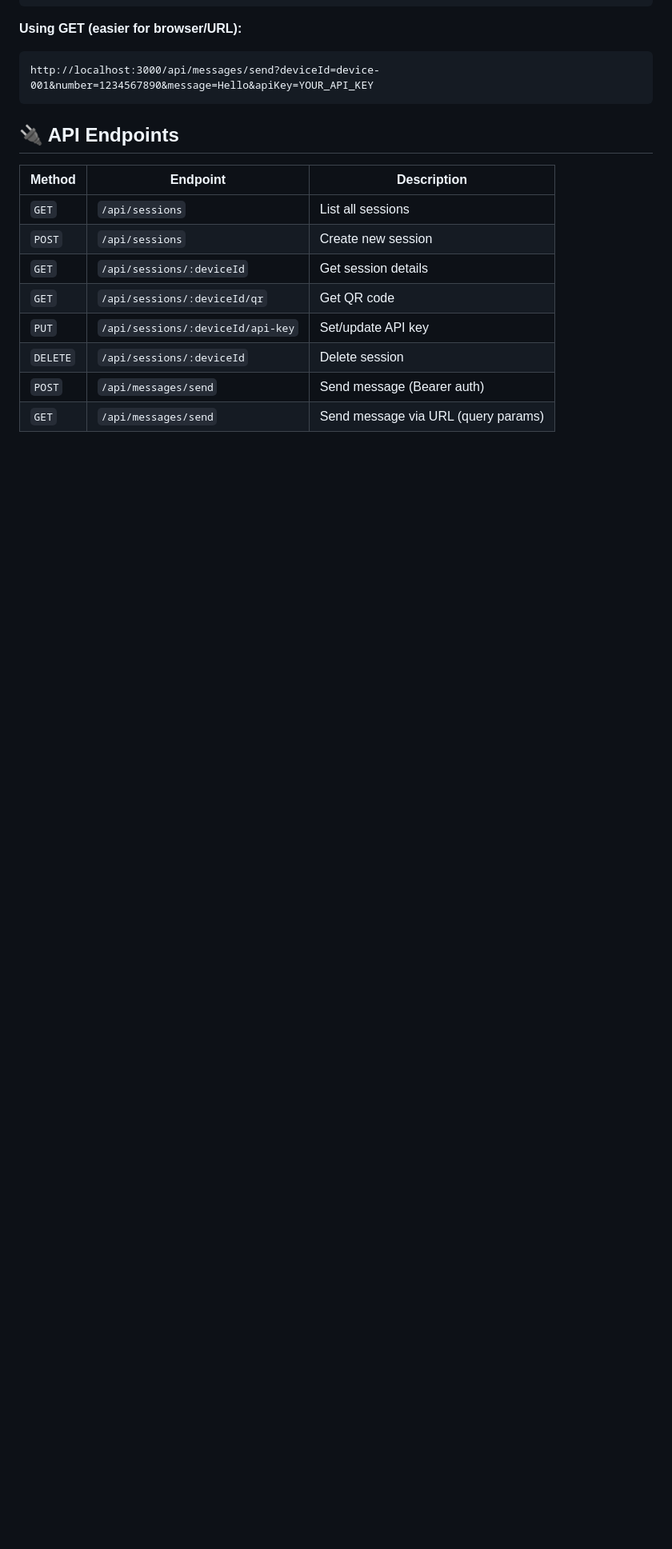
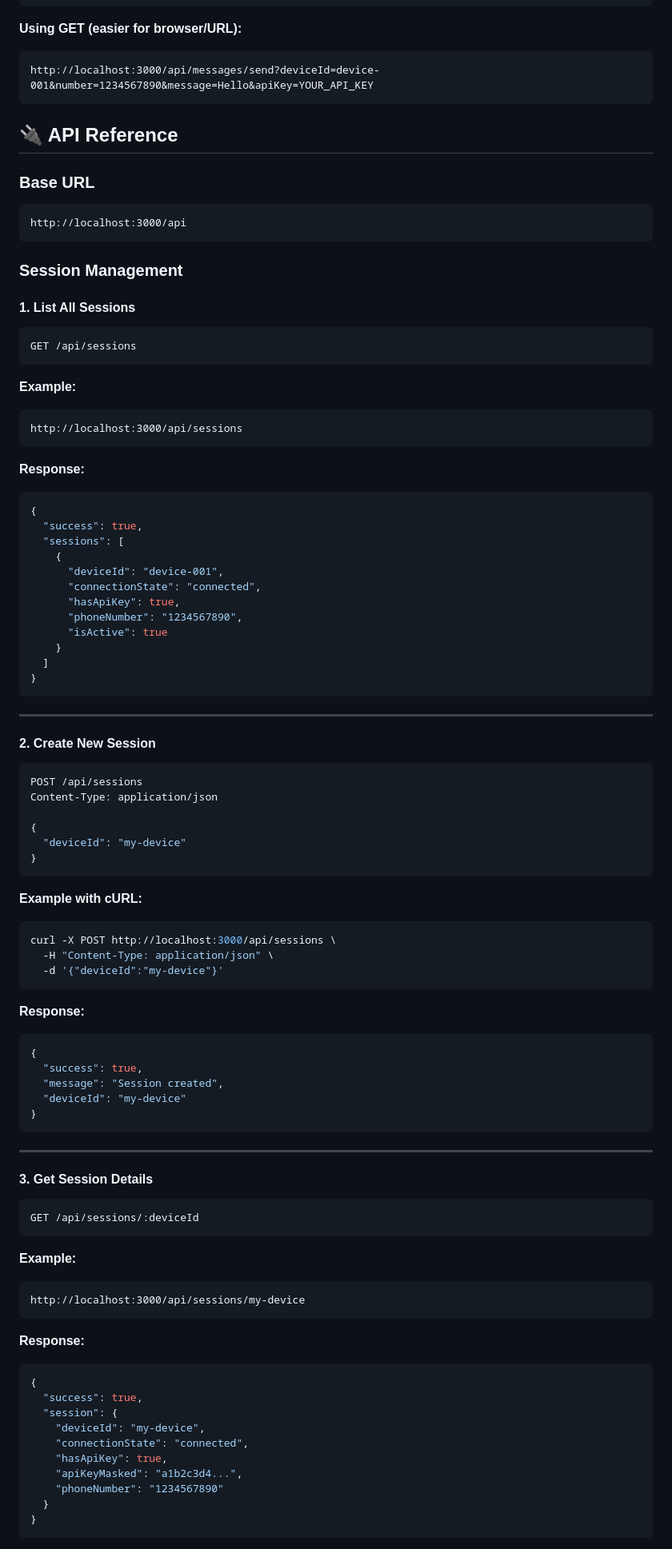
Before and after one commit to anuragkumarsingh134/whatsapp-multi-session-api, a Markdown page: README.md, the part around one of its changes. Shown at 80% size. GitHub-like rendering; blank space fills up the shorter version.

Commit message:
Update README with detailed API examples and usage

````diff
--- a/README.md
+++ b/README.md
@@ -69,15 +69,92 @@ curl -X POST http://localhost:3000/api/messages/send \
 http://localhost:3000/api/messages/send?deviceId=device-001&number=1234567890&message=Hello&apiKey=YOUR_API_KEY
 ```
 
-## 🔌 API Endpoints
+## 🔌 API Reference
 
-| Method | Endpoint | Description |
-|--------|----------|-------------|
-| `GET` | `/api/sessions` | List all sessions |
-| `POST` | `/api/sessions` | Create new session |
-| `GET` | `/api/sessions/:deviceId` | Get session details |
-| `GET` | `/api/sessions/:deviceId/qr` | Get QR code |
-| `PUT` | `/api/sessions/:deviceId/api-key` | Set/update API key |
-| `DELETE` | `/api/sessions/:deviceId` | Delete session |
-| `POST` | `/api/messages/send` | Send message (Bearer auth) |
-| `GET` | `/api/messages/send` | Send message via URL (query params) |
+### Base URL
+```
+http://localhost:3000/api
+```
+
+### Session Management
+
+#### 1. List All Sessions
+```bash
+GET /api/sessions
+```
+
+**Example:**
+```
+http://localhost:3000/api/sessions
+```
+
+**Response:**
+```json
+{
+  "success": true,
+  "sessions": [
+    {
+      "deviceId": "device-001",
+      "connectionState": "connected",
+      "hasApiKey": true,
+      "phoneNumber": "1234567890",
+      "isActive": true
+    }
+  ]
+}
+```
+
+---
+
+#### 2. Create New Session
+```bash
+POST /api/sessions
+Content-Type: application/json
+
+{
+  "deviceId": "my-device"
+}
+```
+
+**Example with cURL:**
+```bash
+curl -X POST http://localhost:3000/api/sessions \
+  -H "Content-Type: application/json" \
+  -d '{"deviceId":"my-device"}'
+```
+
+**Response:**
+```json
+{
+  "success": true,
+  "message": "Session created",
+  "deviceId": "my-device"
+}
+```
+
+---
+
+#### 3. Get Session Details
+```bash
+GET /api/sessions/:deviceId
+```
+
+**Example:**
+```
+http://localhost:3000/api/sessions/my-device
+```
+
+**Response:**
+```json
+{
+  "success": true,
+  "session": {
+    "deviceId": "my-device",
+    "connectionState": "connected",
+    "hasApiKey": true,
+    "apiKeyMasked": "a1b2c3d4...",
+    "phoneNumber": "1234567890"
+  }
+}
+```
+
````
Also changed, not shown: other parts of README.md (+149 -0 lines).
